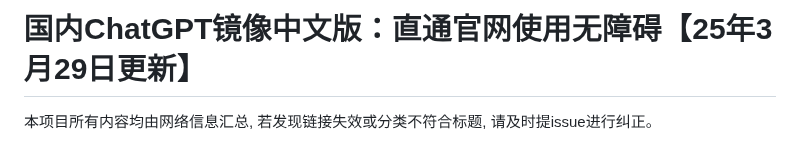
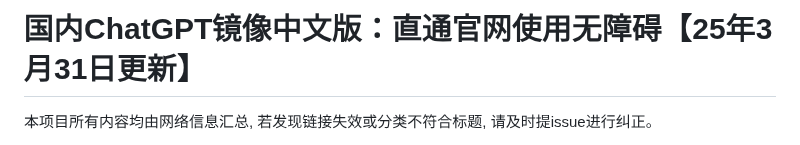
Before and after one commit to Cailailai/chatgpt, a Markdown page: README.md, the part around one of its changes. Drawn GitHub-style.

```diff
--- a/README.md
+++ b/README.md
@@ -1,4 +1,4 @@
-# 国内ChatGPT镜像中文版：直通官网使用无障碍【25年3月29日更新】
+# 国内ChatGPT镜像中文版：直通官网使用无障碍【25年3月31日更新】
 
 本项目所有内容均由网络信息汇总, 若发现链接失效或分类不符合标题, 请及时提issue进行纠正。
 
```
Also changed, not shown: other parts of README.md (+1 -1 lines).
